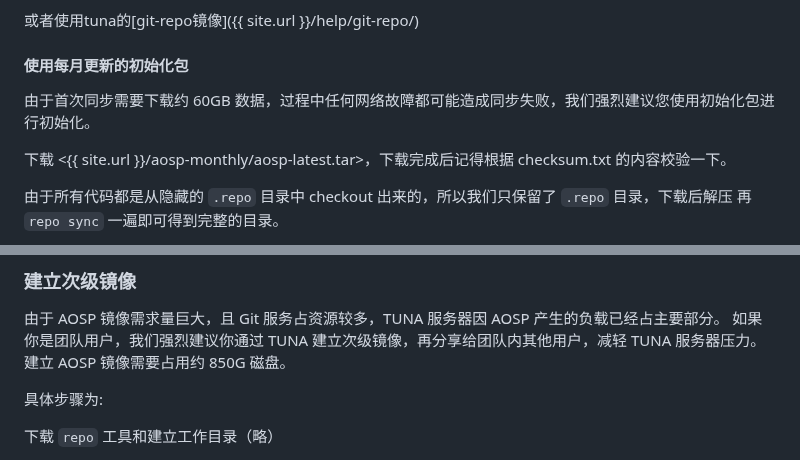
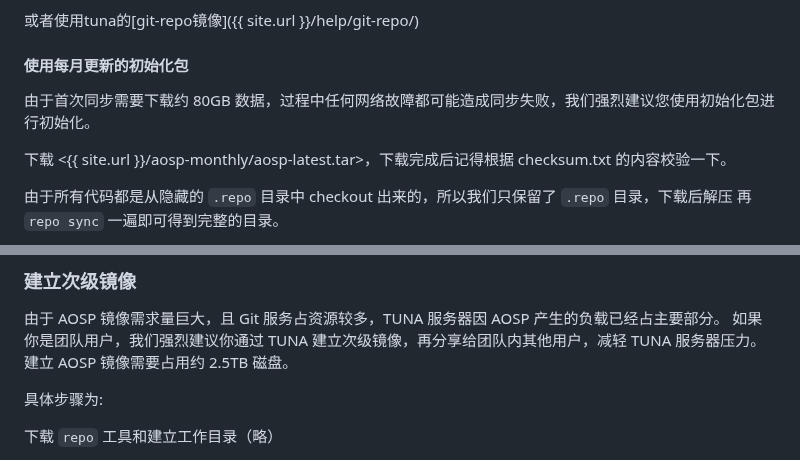
Before and after one commit to tuna/mirror-web, a Markdown page: help/_posts/1970-01-01-AOSP.md, 2 parts joined by grey strips. GitHub-like rendering.

Commit message:
aosp容量更新

```diff
--- a/help/_posts/1970-01-01-AOSP.md
+++ b/help/_posts/1970-01-01-AOSP.md
@@ -36,7 +36,7 @@ chmod a+x ~/bin/repo
 
 #### 使用每月更新的初始化包
 
-由于首次同步需要下载约 60GB 数据，过程中任何网络故障都可能造成同步失败，我们强烈建议您使用初始化包进行初始化。
+由于首次同步需要下载约 80GB 数据，过程中任何网络故障都可能造成同步失败，我们强烈建议您使用初始化包进行初始化。
 
 下载 <{{ site.url }}/aosp-monthly/aosp-latest.tar>，下载完成后记得根据 checksum.txt 的内容校验一下。
 
@@ -93,7 +93,7 @@ repo sync
 
 由于 AOSP 镜像需求量巨大，且 Git 服务占资源较多，TUNA 服务器因 AOSP 产生的负载已经占主要部分。
 如果你是团队用户，我们强烈建议你通过 TUNA 建立次级镜像，再分享给团队内其他用户，减轻 TUNA 服务器压力。
-建立 AOSP 镜像需要占用约 850G 磁盘。
+建立 AOSP 镜像需要占用约 2.5TB 磁盘。
 
 具体步骤为:
 
```
